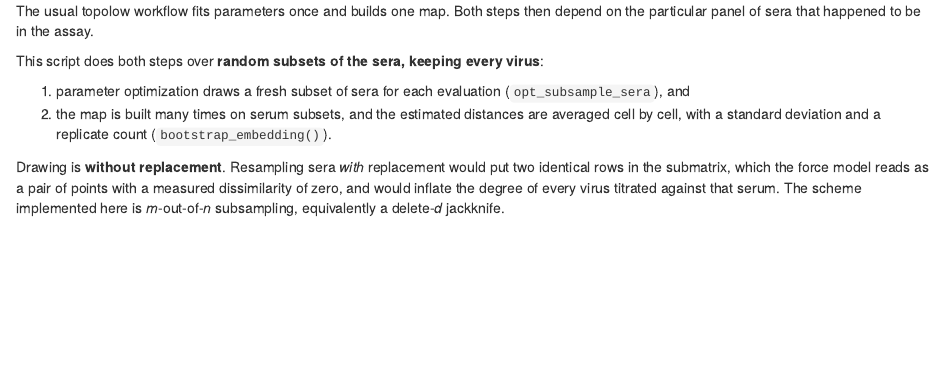
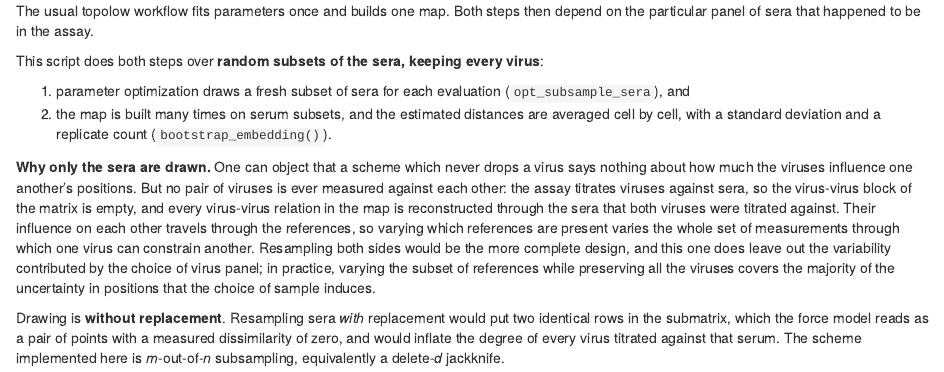
Before and after one commit to omid-arhami/topolow, an R Markdown document (inst/examples/bootstrap-mapping-h3n2.Rmd): the page in a window 1100 px wide, from 420 px down. Rendered offline with R 4.5, knitr and Pandoc, with nearby package versions; some code elsewhere in the file could not run offline; common packages that the code uses without loading them are loaded.

Commit message:
Explain why the bootstrap draws only the sera

```diff
--- a/inst/examples/bootstrap-mapping-h3n2.Rmd
+++ b/inst/examples/bootstrap-mapping-h3n2.Rmd
@@ -31,6 +31,20 @@ virus**:
 2. the map is built many times on serum subsets, and the estimated distances are
    averaged cell by cell, with a standard deviation and a replicate count
    (`bootstrap_embedding()`).
+
+**Why only the sera are drawn.** One can object that a scheme which never drops
+a virus says nothing about how much the viruses influence one another's
+positions. But no pair of viruses is ever measured against each other: the
+assay titrates viruses against sera, so the virus-virus block of the matrix is
+empty, and every virus-virus relation in the map is reconstructed through the
+sera that both viruses were titrated against. Their influence on each other
+travels through the references, so varying which references are present varies
+the whole set of measurements through which one virus can constrain another.
+Resampling both sides would be the more complete design, and this one does
+leave out the variability contributed by the choice of virus panel; in
+practice, varying the subset of references while preserving all the viruses
+covers the majority of the uncertainty in positions that the choice of sample
+induces.
 
 Drawing is **without replacement**. Resampling sera *with* replacement would put
 two identical rows in the submatrix, which the force model reads as a pair of
```
Also changed, not shown: NEWS.md (+7 -0 lines), R/bootstrap.R (+19 -0 lines), README.md, 1 other file.
